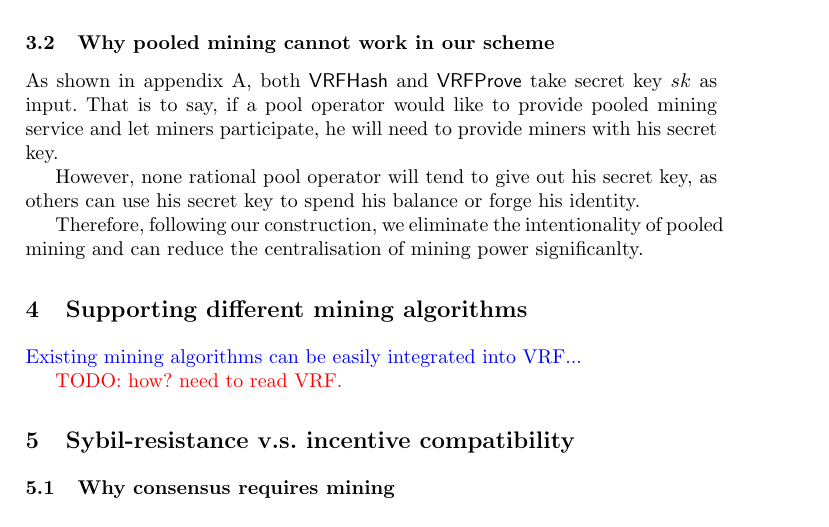
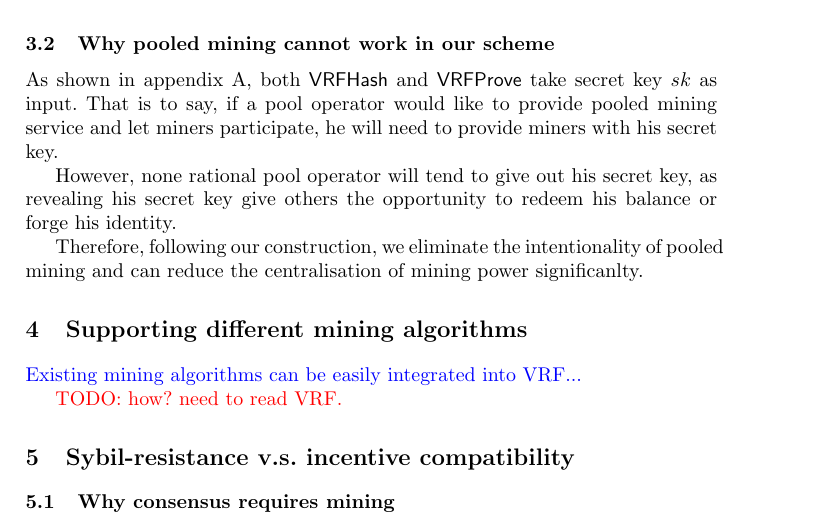
Before and after one commit to DEX-ware/vrf-mining, a LaTeX paper (paper/main.tex, which reads paper/sections/3vrf-based-mining.tex): part of page 3 of 5, cut so that both start at the same text. Compiled offline with pdfLaTeX.

Commit message:
rephrase

```diff
--- a/paper/sections/3vrf-based-mining.tex
+++ b/paper/sections/3vrf-based-mining.tex
@@ -40,6 +40,6 @@ As shown in appendix~\ref{vrf_standardised_construction}, both $\mathsf{VRFHash}
 That is to say, if a pool operator would like to provide pooled mining service and let miners participate, he will need to provide miners with his secret key.
 
 % none would like to provide private key
-However, none rational pool operator will tend to give out his secret key, as others can use his secret key to spend his balance or forge his identity.
+However, none rational pool operator will tend to give out his secret key, as revealing his secret key give others the opportunity to redeem his balance or forge his identity.
 
 Therefore, following our construction, we eliminate the intentionality of pooled mining and can reduce the centralisation of mining power significanlty.
```
